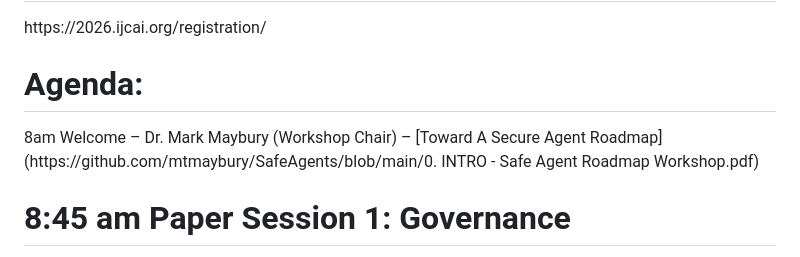
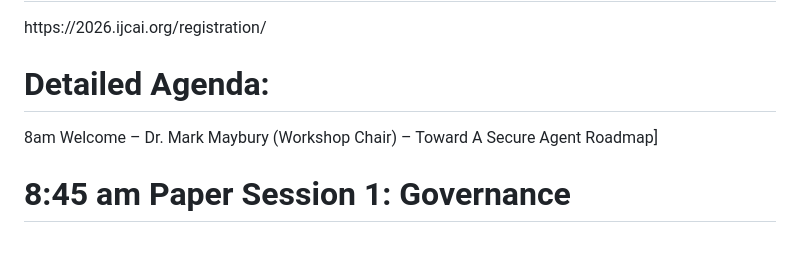
Before and after one commit to mtmaybury/SafeAgents, a Markdown page: README.md, the part around one of its changes. Rendered like a GitHub page.

```diff
--- a/README.md
+++ b/README.md
@@ -9,9 +9,8 @@
 
  <h1> All Participants please register at IJCAI Registration: </h1>
     https://2026.ijcai.org/registration/
-<h1> Agenda: </h1>
-8am Welcome – Dr. Mark Maybury (Workshop Chair) –
-[Toward A Secure Agent Roadmap] (https://github.com/mtmaybury/SafeAgents/blob/main/0. INTRO - Safe Agent Roadmap Workshop.pdf)
+<h1> Detailed Agenda: </h1>
+8am Welcome – Dr. Mark Maybury (Workshop Chair) – Toward A Secure Agent Roadmap]
  <h1> 8:45 am Paper Session 1: Governance </h1>  [Papers: 15 min presentation, 5 min Q&A]
 
 Neuro-Symbolic Agents for Safe and Sovereign Industrial Deployments, Daniel Porta, Gerhard Herzon, Soenke Knoch, Tim Schwarts and Wolfgang Wahlster. DFKI {firstname.lastname}@dfki.de
```
Also changed, not shown: other parts of README.md (+4 -10 lines).
